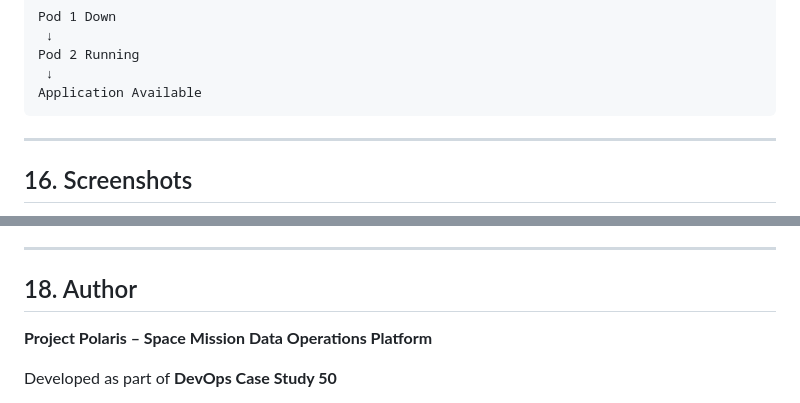
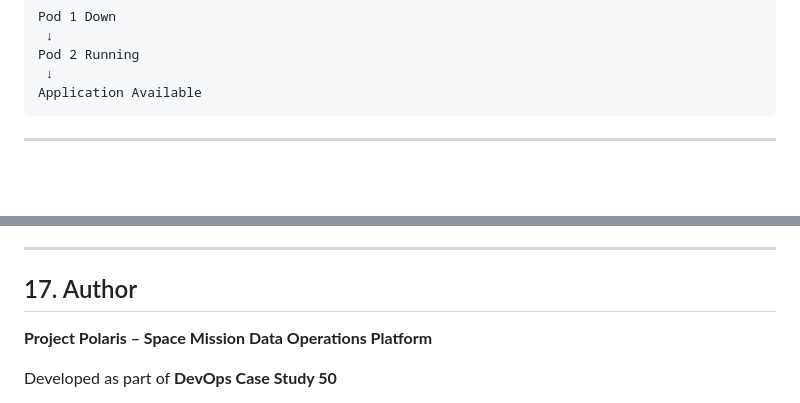
Before and after one commit to kinjal000/Space-Mission-Data-Operations-Platform, a Markdown page: README.md, 2 parts joined by grey strips. Drawn GitHub-style; blank space fills up the shorter version.

Commit message:
readme change again

```diff
--- a/README.md
+++ b/README.md
@@ -416,5 +416,4 @@ Application Available
 
 ---
 
-## 16. Screenshots
 
@@ -457,7 +430,7 @@ Application Available
 
 ---
 
-## 18. Author
+## 17. Author
 
 **Project Polaris – Space Mission Data Operations Platform**
 
```
Also changed, not shown: other parts of README.md (+1 -27 lines).
